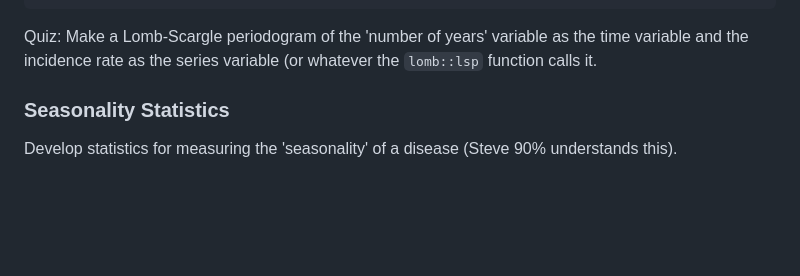
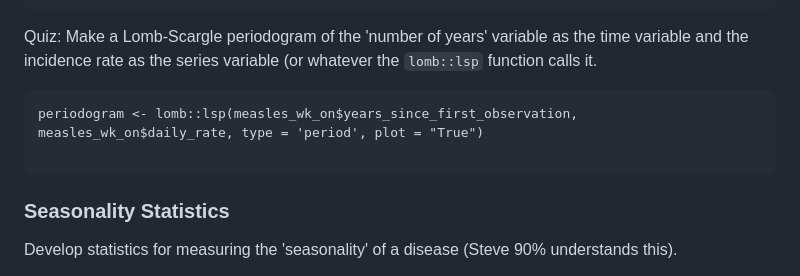
Before and after one commit to SaulWidrich/A6-G49, a Markdown page: README.md, the part around the change. Drawn GitHub-style; blank space fills up the shorter version.

````diff
--- a/README.md
+++ b/README.md
@@ -81,6 +81,10 @@ measles_wk_on <- measles_wk_on %>%
 
 Quiz: Make a Lomb-Scargle periodogram of the 'number of years' variable as the time variable and the incidence rate as the series variable (or whatever the `lomb::lsp` function calls it.
 
+```
+periodogram <- lomb::lsp(measles_wk_on$years_since_first_observation, measles_wk_on$daily_rate, type = 'period', plot = "True")
+
+```
 ### Seasonality Statistics
 
 Develop statistics for measuring the 'seasonality' of a disease (Steve 90% understands this).
````
